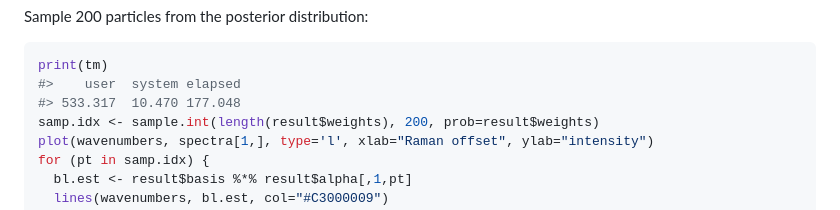
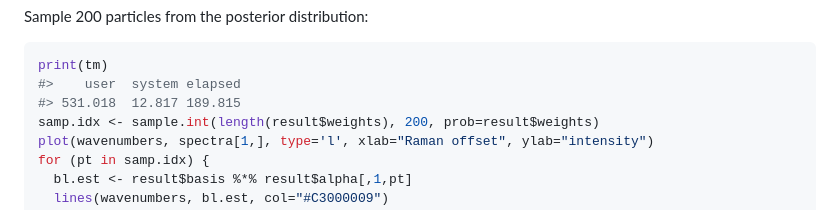
Before and after one commit to mooresm/serrsBayes, a Markdown page: README.md, the part around the change printed below. Rendered like a GitHub page.

````diff
--- a/README.md
+++ b/README.md
@@ -60,7 +60,7 @@ Sample 200 particles from the posterior distribution:
 ``` r
 print(tm)
 #>    user  system elapsed
-#> 533.317  10.470 177.048
+#> 531.018  12.817 189.815
 samp.idx <- sample.int(length(result$weights), 200, prob=result$weights)
 plot(wavenumbers, spectra[1,], type='l', xlab="Raman offset", ylab="intensity")
 for (pt in samp.idx) {
````
Also changed, not shown: other parts of README.md (+1 -1 lines), inst/image/README-plotting-1.png, 3 other files.
